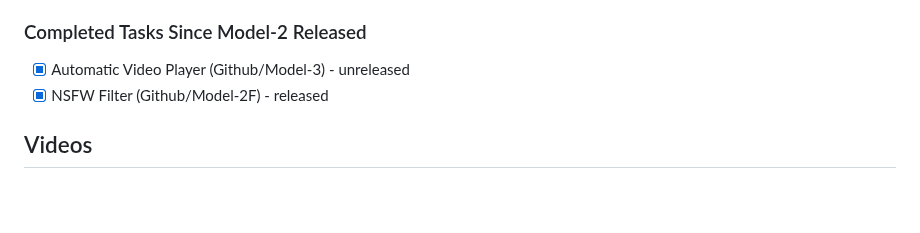
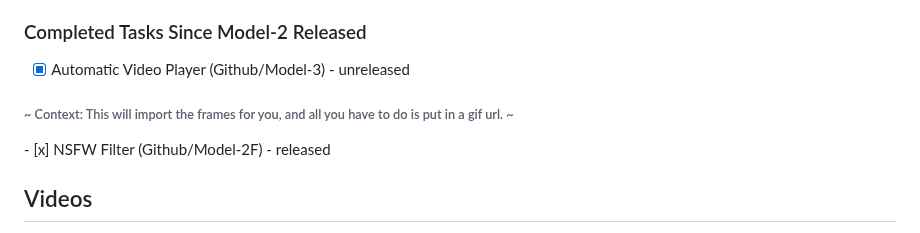
Before and after one commit to coltenthefirst/image-to-roblox, a Markdown page: README.md, the part around the change. Drawn GitHub-style; blank space fills up the shorter version.

```diff
--- a/README.md
+++ b/README.md
@@ -88,6 +88,9 @@ Here’s a overview of the process:
 ### Completed Tasks Since Model-2 Released
 
 - [x] Automatic Video Player (Github/Model-3) - unreleased
+<h6 style="text-align: right;">
+    ~ Context: This will import the frames for you, and all you have to do is put in a gif url. ~
+</h6>
 - [x] NSFW Filter (Github/Model-2F) - released
 
 ## Videos
```
